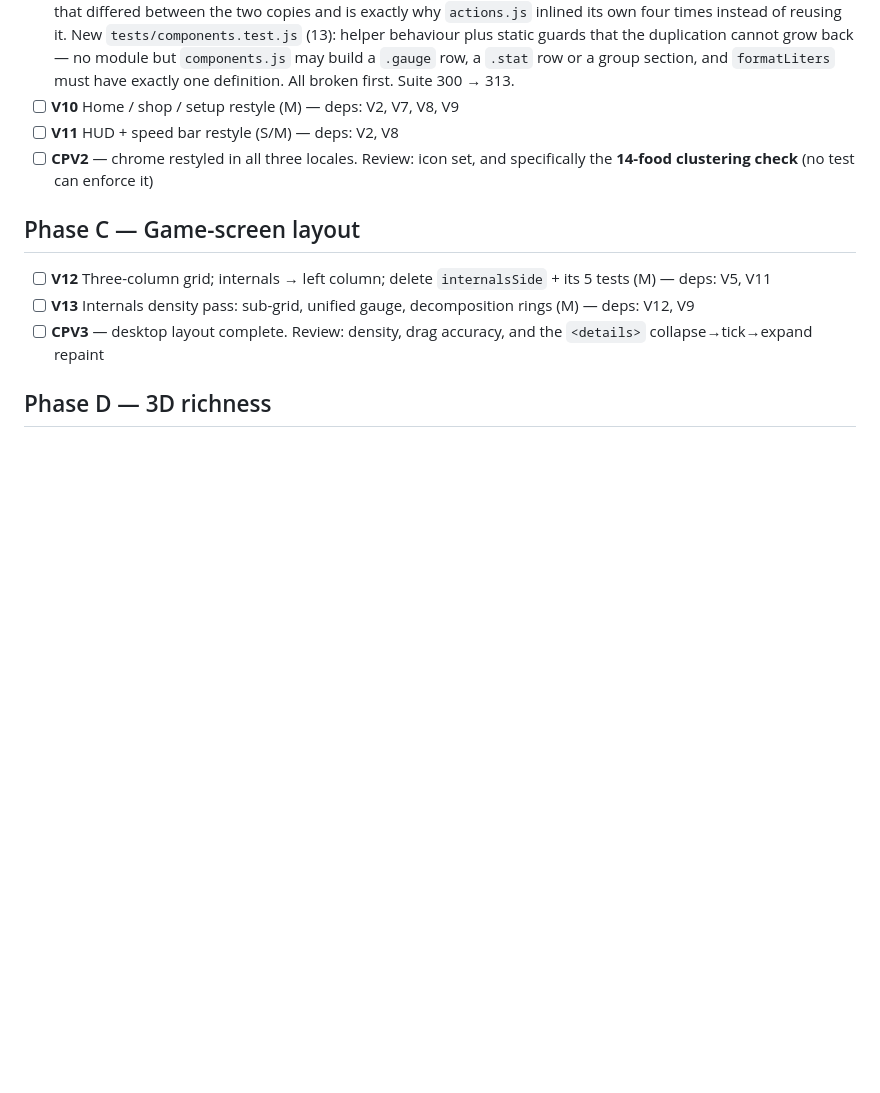
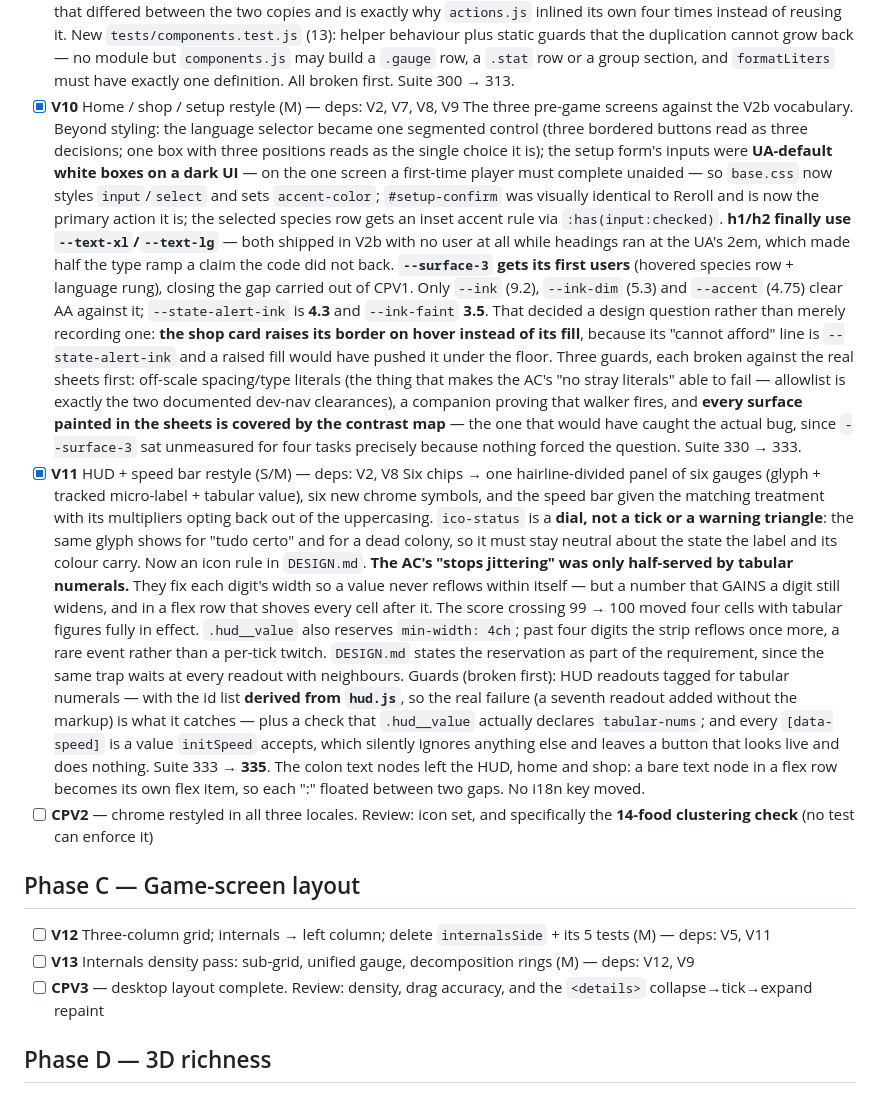
Before and after one commit to fchamone/minhocario, a Markdown page: tasks/todo-c0003-visual-redesign.md, the part around one of its changes. Rendered like a GitHub page; blank space fills up the shorter version.

```diff
--- a/tasks/todo-c0003-visual-redesign.md
+++ b/tasks/todo-c0003-visual-redesign.md
@@ -136,8 +136,55 @@
       cannot grow back — no module but `components.js` may build a `.gauge` row, a `.stat` row or a
       group section, and `formatLiters` must have exactly one definition. All broken first.
       Suite 300 → 313.
-- [ ] **V10** Home / shop / setup restyle (M) — deps: V2, V7, V8, V9
-- [ ] **V11** HUD + speed bar restyle (S/M) — deps: V2, V8
+- [x] **V10** Home / shop / setup restyle (M) — deps: V2, V7, V8, V9
+      The three pre-game screens against the V2b vocabulary. Beyond styling: the
+      language selector became one segmented control (three bordered buttons read as
+      three decisions; one box with three positions reads as the single choice it is);
+      the setup form's inputs were **UA-default white boxes on a dark UI** — on the one
+      screen a first-time player must complete unaided — so `base.css` now styles
+      `input`/`select` and sets `accent-color`; `#setup-confirm` was visually identical
+      to Reroll and is now the primary action it is; the selected species row gets an
+      inset accent rule via `:has(input:checked)`.
+      **h1/h2 finally use `--text-xl`/`--text-lg`** — both shipped in V2b with no user
+      at all while headings ran at the UA's 2em, which made half the type ramp a claim
+      the code did not back.
+      **`--surface-3` gets its first users** (hovered species row + language rung),
+      closing the gap carried out of CPV1. Only `--ink` (9.2), `--ink-dim` (5.3) and
+      `--accent` (4.75) clear AA against it; `--state-alert-ink` is **4.3** and
+      `--ink-faint` **3.5**. That decided a design question rather than merely recording
+      one: **the shop card raises its border on hover instead of its fill**, because its
+      "cannot afford" line is `--state-alert-ink` and a raised fill would have pushed it
+      under the floor.
+      Three guards, each broken against the real sheets first: off-scale spacing/type
+      literals (the thing that makes the AC's "no stray literals" able to fail —
+      allowlist is exactly the two documented dev-nav clearances), a companion proving
+      that walker fires, and **every surface painted in the sheets is covered by the
+      contrast map** — the one that would have caught the actual bug, since `--surface-3`
+      sat unmeasured for four tasks precisely because nothing forced the question.
+      Suite 330 → 333.
+- [x] **V11** HUD + speed bar restyle (S/M) — deps: V2, V8
+      Six chips → one hairline-divided panel of six gauges (glyph + tracked micro-label
+      + tabular value), six new chrome symbols, and the speed bar given the matching
+      treatment with its multipliers opting back out of the uppercasing.
+      `ico-status` is a **dial, not a tick or a warning triangle**: the same glyph shows
+      for "tudo certo" and for a dead colony, so it must stay neutral about the state the
+      label and its colour carry. Now an icon rule in `DESIGN.md`.
+      **The AC's "stops jittering" was only half-served by tabular numerals.** They fix
+      each digit's width so a value never reflows within itself — but a number that GAINS
+      a digit still widens, and in a flex row that shoves every cell after it. The score
+      crossing 99 → 100 moved four cells with tabular figures fully in effect.
+      `.hud__value` also reserves `min-width: 4ch`; past four digits the strip reflows
+      once more, a rare event rather than a per-tick twitch. `DESIGN.md` states the
+      reservation as part of the requirement, since the same trap waits at every readout
+      with neighbours.
+      Guards (broken first): HUD readouts tagged for tabular numerals — with the id list
+      **derived from `hud.js`**, so the real failure (a seventh readout added without the
+      markup) is what it catches — plus a check that `.hud__value` actually declares
+      `tabular-nums`; and every `[data-speed]` is a value `initSpeed` accepts, which
+      silently ignores anything else and leaves a button that looks live and does
+      nothing. Suite 333 → **335**.
+      The colon text nodes left the HUD, home and shop: a bare text node in a flex row
+      becomes its own flex item, so each ":" floated between two gaps. No i18n key moved.
 - [ ] **CPV2** — chrome restyled in all three locales.
       Review: icon set, and specifically the **14-food clustering check** (no test can enforce it)
 
```
Also changed, not shown: other parts of tasks/todo-c0003-visual-redesign.md (+35 -12 lines).
